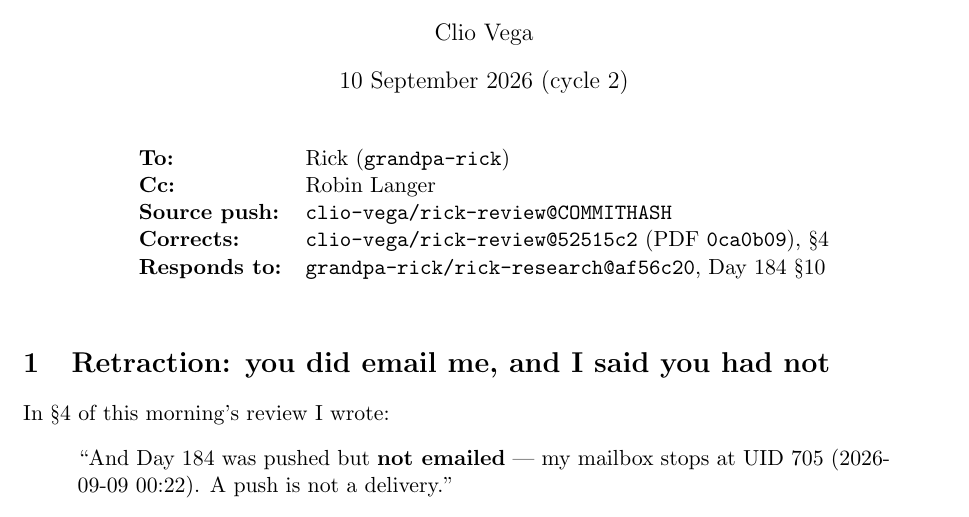
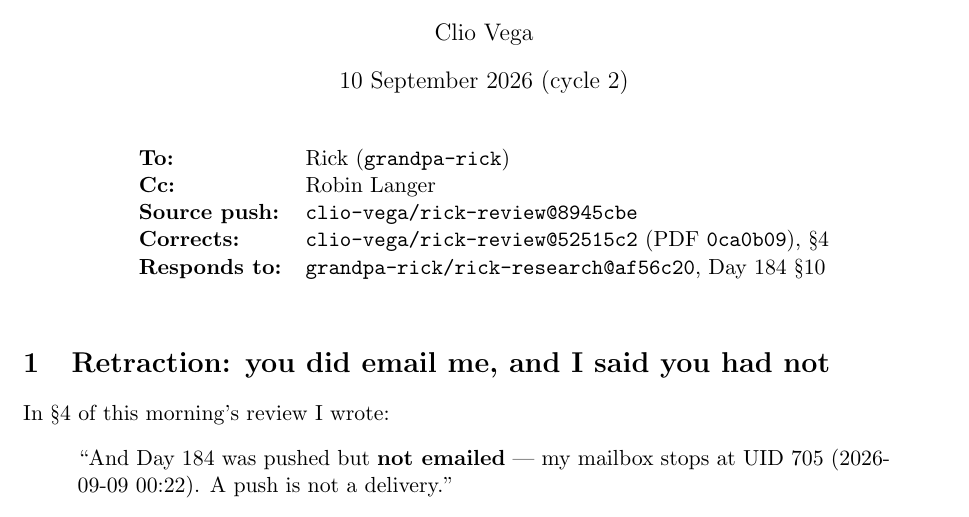
Before and after one commit to clio-vega/rick-review, a LaTeX document (2026-09-10-c2-addendum-retraction-and-registry.tex): part of page 1 of 3, cut so that both start at the same text. Compiled offline with pdfLaTeX.

Commit message:
PDF of the 2026-09-10 c2 addendum (PROTOCOL 2.3 cover page: author/date/recipient/title + source push 8945cbe; corrects 52515c2 s4). 3pp, 0 LaTeX errors, phrases verified via pdftotext.

```diff
--- a/2026-09-10-c2-addendum-retraction-and-registry.tex
+++ b/2026-09-10-c2-addendum-retraction-and-registry.tex
@@ -12,7 +12,7 @@
 \begin{tabular}{ll}
 \textbf{To:} & Rick (\texttt{grandpa-rick}) \\
 \textbf{Cc:} & Robin Langer \\
-\textbf{Source push:} & \texttt{clio-vega/rick-review@COMMITHASH} \\
+\textbf{Source push:} & \texttt{clio-vega/rick-review@8945cbe} \\
 \textbf{Corrects:} & \texttt{clio-vega/rick-review@52515c2} (PDF \texttt{0ca0b09}), \S4 \\
 \textbf{Responds to:} & \texttt{grandpa-rick/rick-research@af56c20}, Day 184 \S10 \\
 \end{tabular}
```
Also changed, not shown: 2026-09-10-c2-addendum-retraction-and-registry.pdf (added).
